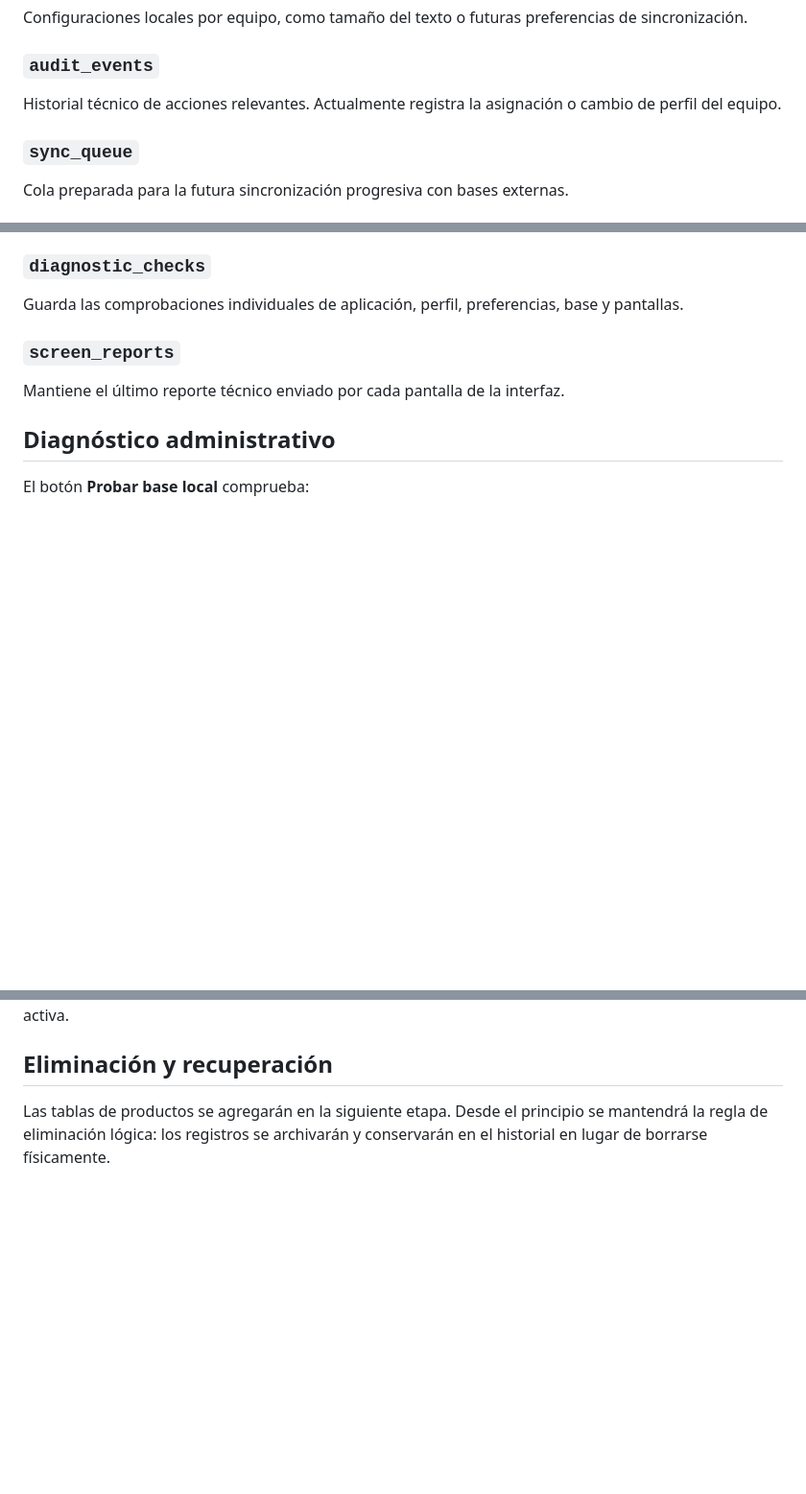
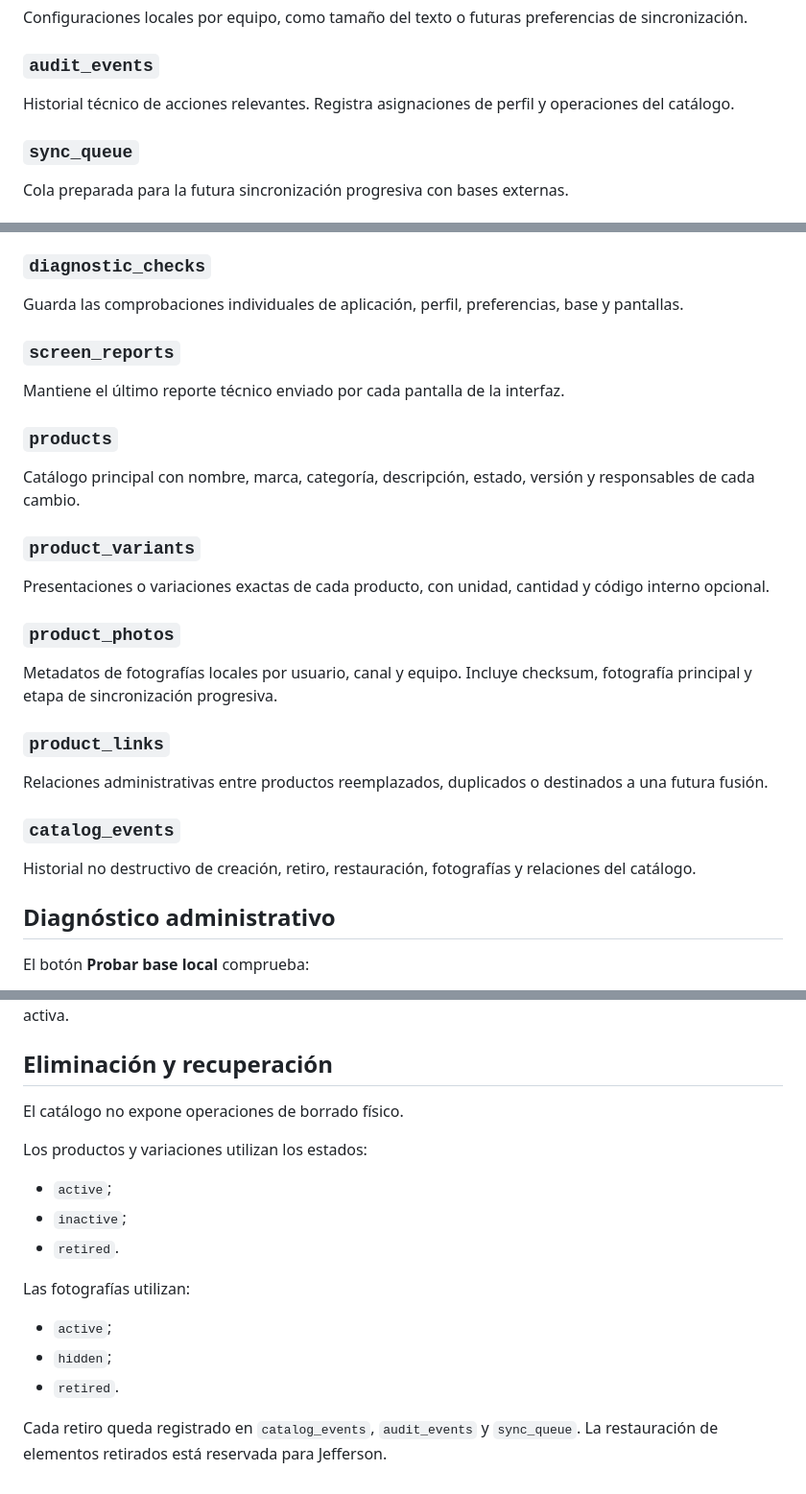
Before and after one commit to jeffer91/almacen, a Markdown page: docs/database.md, 3 parts joined by grey strips. Shown at 96% size. Drawn GitHub-style; blank space fills up the shorter version.

Commit message:
docs: añadir tablas del catálogo a SQLite

```diff
--- a/docs/database.md
+++ b/docs/database.md
@@ -62,7 +64,7 @@ Configuraciones locales por equipo, como tamaño del texto o futuras preferencia
 
 ### `audit_events`
 
-Historial técnico de acciones relevantes. Actualmente registra la asignación o cambio de perfil del equipo.
+Historial técnico de acciones relevantes. Registra asignaciones de perfil y operaciones del catálogo.
 
 ### `sync_queue`
 
@@ -84,6 +86,26 @@ Guarda las comprobaciones individuales de aplicación, perfil, preferencias, bas
 
 Mantiene el último reporte técnico enviado por cada pantalla de la interfaz.
 
+### `products`
+
+Catálogo principal con nombre, marca, categoría, descripción, estado, versión y responsables de cada cambio.
+
+### `product_variants`
+
+Presentaciones o variaciones exactas de cada producto, con unidad, cantidad y código interno opcional.
+
+### `product_photos`
+
+Metadatos de fotografías locales por usuario, canal y equipo. Incluye checksum, fotografía principal y etapa de sincronización progresiva.
+
+### `product_links`
+
+Relaciones administrativas entre productos reemplazados, duplicados o destinados a una futura fusión.
+
+### `catalog_events`
+
+Historial no destructivo de creación, retiro, restauración, fotografías y relaciones del catálogo.
+
 ## Diagnóstico administrativo
 
 El botón **Probar base local** comprueba:
@@ -111,4 +133,18 @@ Los diagnósticos completos solo pueden consultarse o ejecutarse durante una ses
 
 ## Eliminación y recuperación
 
-Las tablas de productos se agregarán en la siguiente etapa. Desde el principio se mantendrá la regla de eliminación lógica: los registros se archivarán y conservarán en el historial en lugar de borrarse físicamente.
+El catálogo no expone operaciones de borrado físico.
+
+Los productos y variaciones utilizan los estados:
+
+- `active`;
+- `inactive`;
+- `retired`.
+
+Las fotografías utilizan:
+
+- `active`;
+- `hidden`;
+- `retired`.
+
+Cada retiro queda registrado en `catalog_events`, `audit_events` y `sync_queue`. La restauración de elementos retirados está reservada para Jefferson.
```
Also changed, not shown: other parts of docs/database.md (+3 -1 lines).
